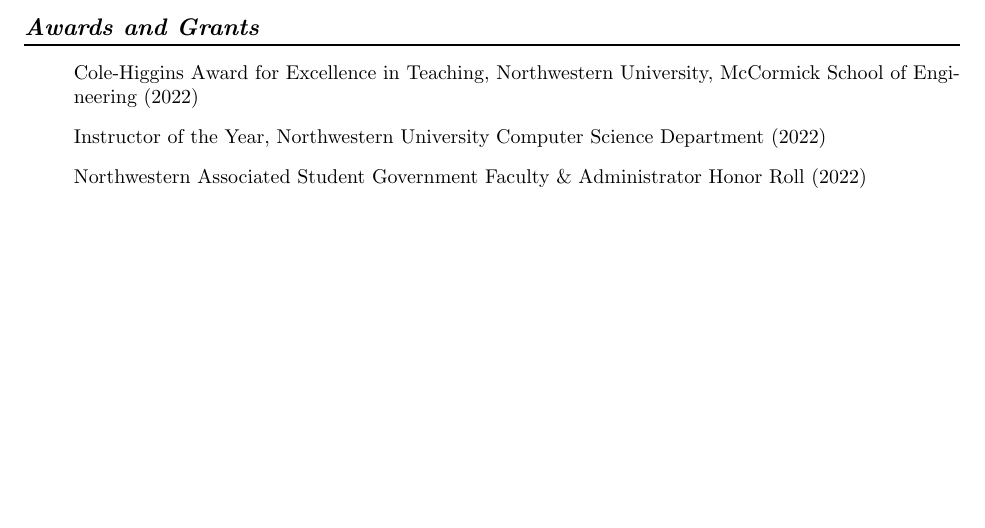
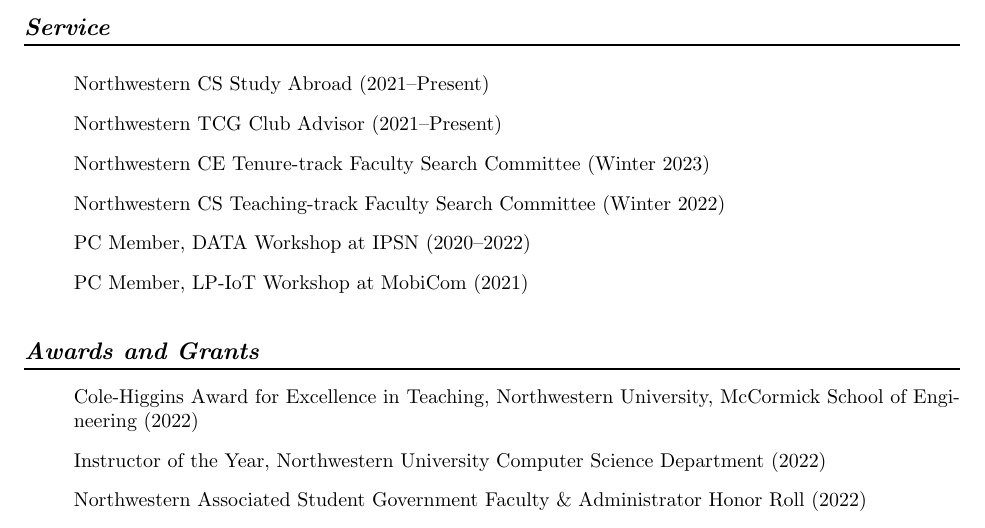
Before and after one commit to brghena/brghena-homepage, a LaTeX CV (cv/ghena.tex): part of page 5 of 5, cut at the place of the change, the shorter picture padded with empty space. Compiled offline with pdfLaTeX.

Commit message:
Add service to my CV

```diff
--- a/cv/ghena.tex
+++ b/cv/ghena.tex
@@ -241,6 +241,15 @@
 
 %\section*{Invited Talks and Lectures}
 
+\section*{Service}
+\begin{itemize}
+  \item[] Northwestern CS Study Abroad~(2021--Present)
+  \item[] Northwestern TCG Club Advisor~(2021--Present)
+  \item[] Northwestern CE Tenure-track Faculty Search Committee~(Winter 2023)
+  \item[] Northwestern CS Teaching-track Faculty Search Committee~(Winter 2022)
+  \item[] PC Member, DATA Workshop at IPSN~(2020--2022)
+  \item[] PC Member, LP-IoT Workshop at MobiCom~(2021)
+\end{itemize}
 
 \section*{Awards and Grants}
 \vspace{-6pt}
```
Also changed, not shown: docs/cv/ghena.pdf.
